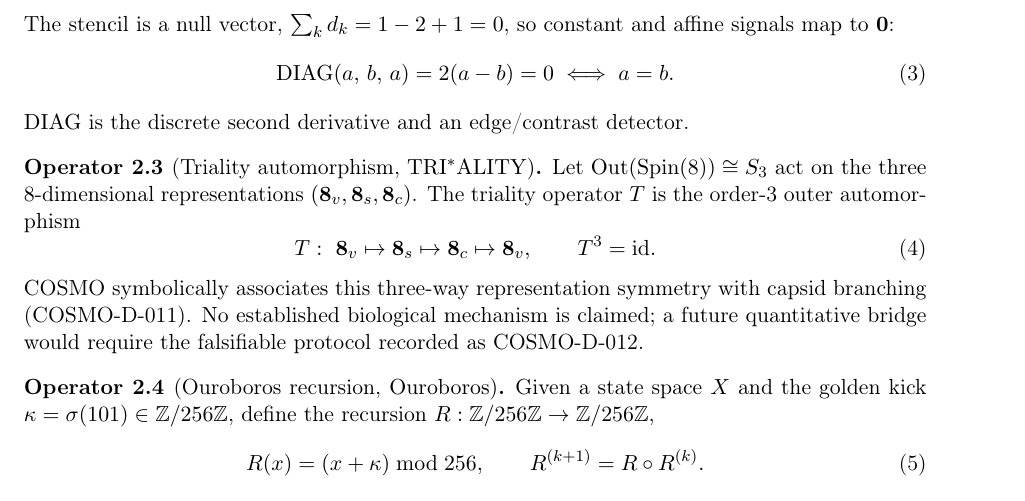
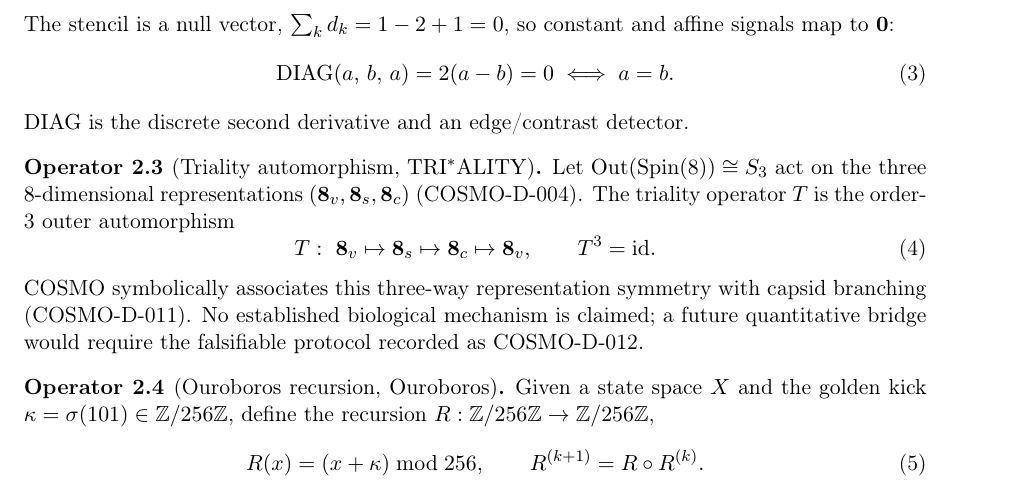
Before and after one commit to QSOLKCB/COSMO, a LaTeX paper (cosmovirus.tex): part of page 3 of 5, cut so that both start at the same text. Compiled offline with pdfLaTeX.

Commit message:
Bind D-004 to supporting triality assertion

```diff
--- a/cosmovirus.tex
+++ b/cosmovirus.tex
@@ -165,7 +165,8 @@ $\DIAG$ is the discrete second derivative and an edge/contrast detector.
 
 \begin{operator}[Triality automorphism, $\TRI$]\label{op:tri}
 Let $\mathrm{Out}(\mathrm{Spin}(8))\cong S_3$ act on the three
-$8$-dimensional representations $(\mathbf{8}_v,\mathbf{8}_s,\mathbf{8}_c)$.
+$8$-dimensional representations $(\mathbf{8}_v,\mathbf{8}_s,\mathbf{8}_c)$
+(COSMO-D-004).
 The triality operator $T$ is the order-3 outer automorphism
 \begin{equation}
   T:\ \mathbf{8}_v \mapsto \mathbf{8}_s \mapsto \mathbf{8}_c \mapsto \mathbf{8}_v,
```
